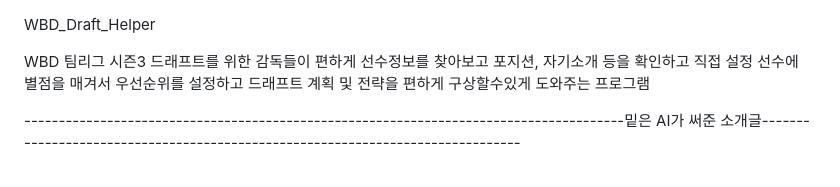
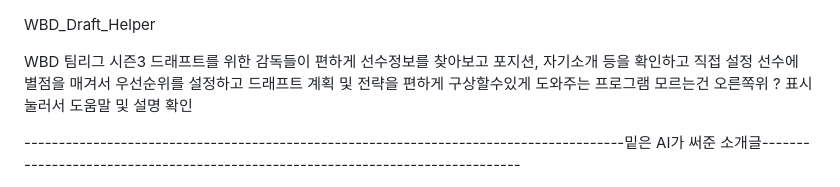
Before and after one commit to Slaris29/WBD_Draft_Helper, a Markdown page: README.md, the part around the change. GitHub-like rendering.

```diff
--- a/README.md
+++ b/README.md
@@ -1,6 +1,7 @@
 WBD_Draft_Helper
 
 WBD 팀리그 시즌3 드래프트를 위한 감독들이 편하게 선수정보를 찾아보고 포지션, 자기소개 등을 확인하고 직접 설정 선수에 별점을 매겨서 우선순위를 설정하고 드래프트 계획 및 전략을 편하게 구상할수있게 도와주는 프로그램
+모르는건 오른쪽위 ? 표시 눌러서 도움말 및 설명 확인
 
 ---------------------------------------------------------------------------------------밑은 AI가 써준 소개글-------------------------------------------------------------------------------
 
```
